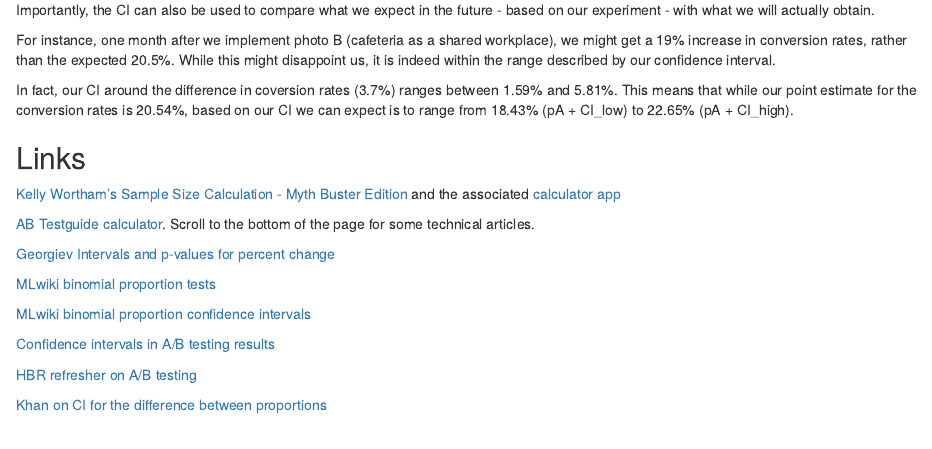
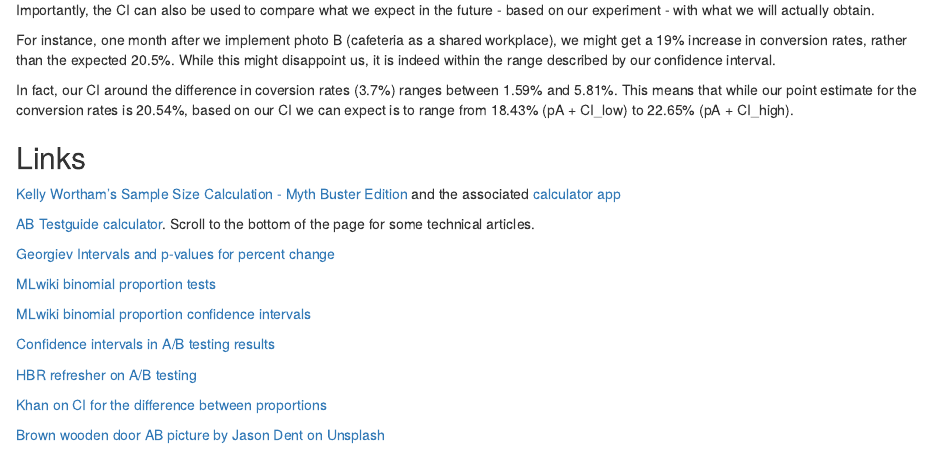
Before and after one commit to leonardocerliani/psaraki-xyz, an R Markdown document (blog/AB_notes/AB_notes.Rmd): the page in a window 1100 px wide, from 8040 px down. Rendered offline with R 4.5, knitr and Pandoc, with nearby package versions.

Commit message:
added AB

```diff
--- a/blog/AB_notes/AB_notes.Rmd
+++ b/blog/AB_notes/AB_notes.Rmd
@@ -2,7 +2,7 @@
 title: "Notes on A/B testing"
 author: "LC"
 date: "2023-10-06"
-image: "magkaki.jpg"
+image: "jason-dent-AB-unsplash.jpg"
 execute:
   echo: true
 ---
@@ -351,3 +351,5 @@ pwr.2p.test(n=14750, sig.level=0.05, power=0.8)
 [HBR refresher on A/B testing](https://hbr.org/2017/06/a-refresher-on-ab-testing)
 
 [Khan on CI for the difference between proportions](https://www.khanacademy.org/math/ap-statistics/xfb5d8e68:inference-categorical-proportions/two-sample-z-interval-proportions/v/confidence-intervals-for-the-difference-between-two-proportions)
+
+[Brown wooden door AB picture by Jason Dent on Unsplash](https://unsplash.com/photos/JVD3XPqjLaQ)
```
Also changed, not shown: 5 other files.
